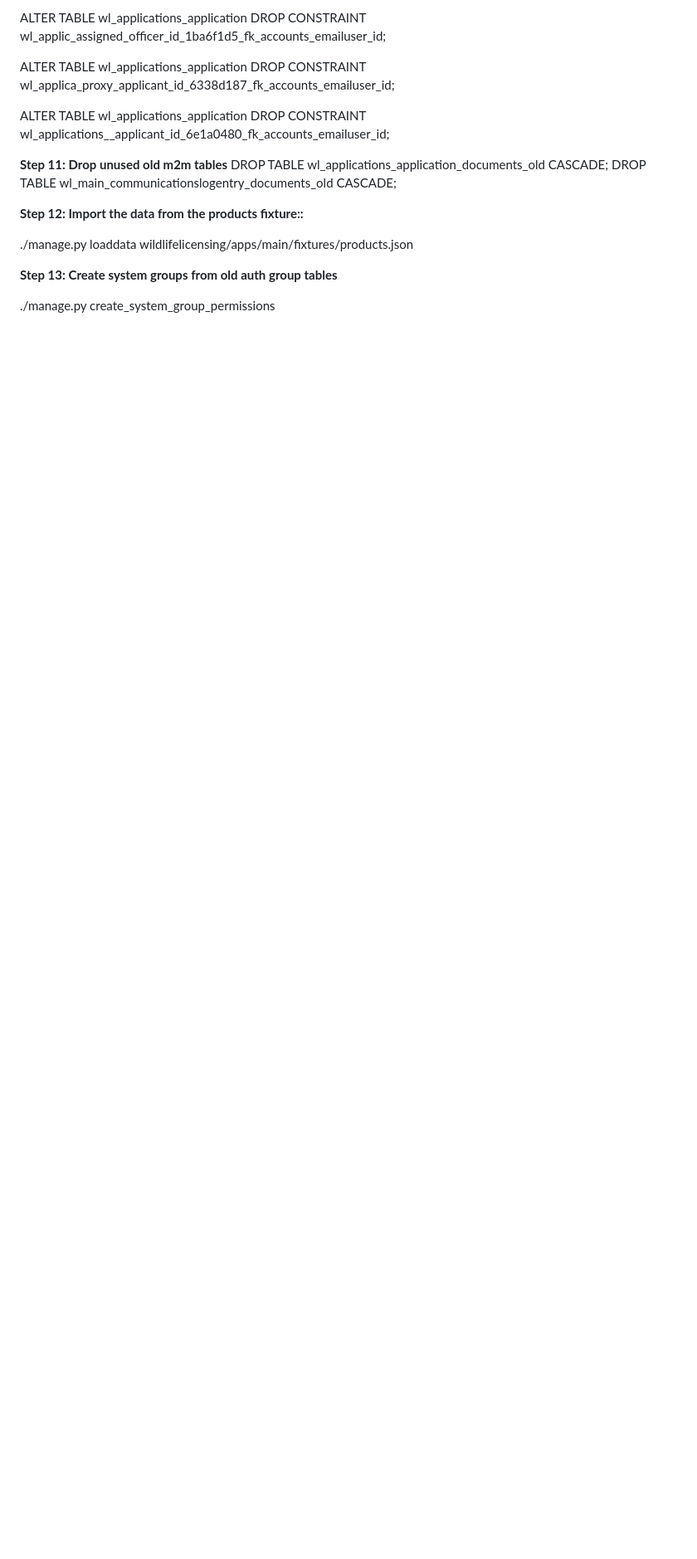
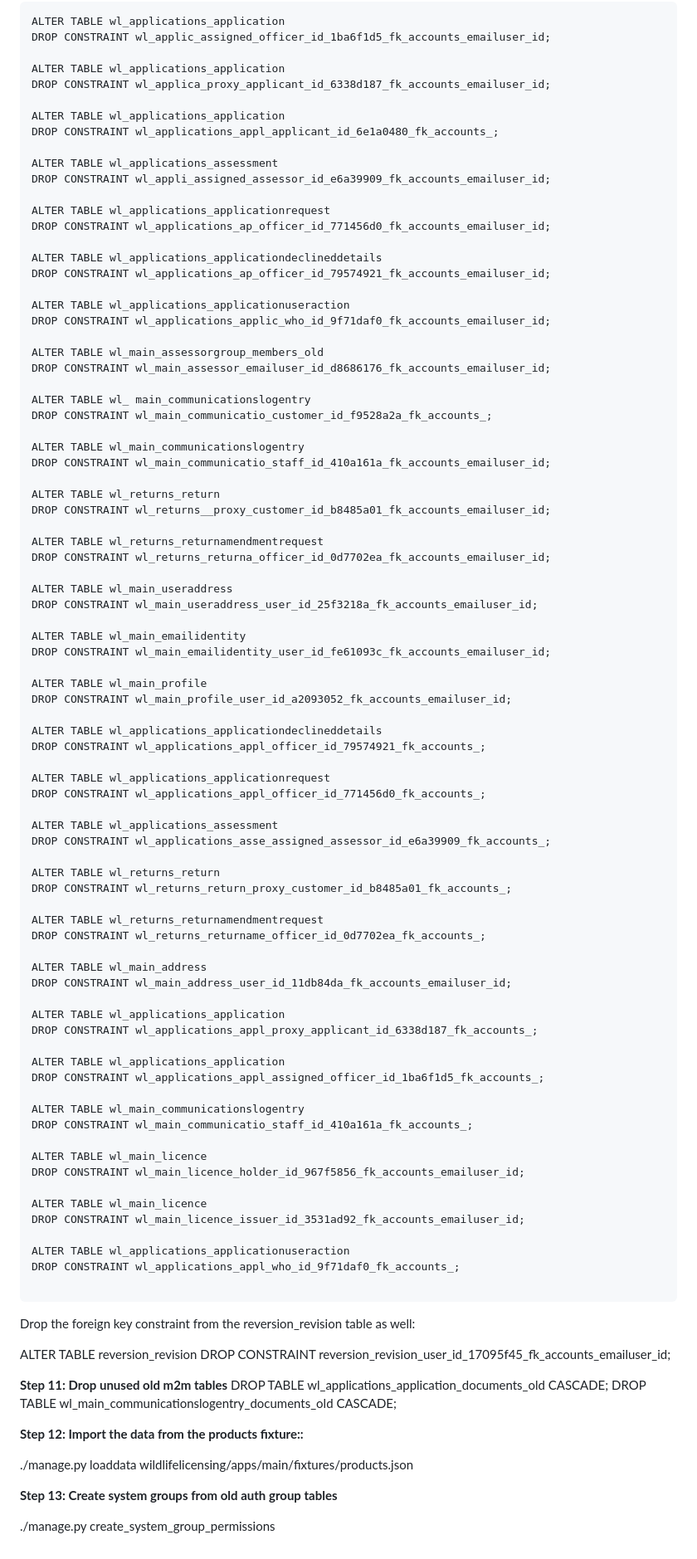
Before and after one commit to oakdbca/wildlifelicensing, a Markdown page: segregation-migration-guide.md, the part around one of its changes. Shown at 83% size. GitHub-like rendering; blank space fills up the shorter version.

Commit message:
Update migration guide.

````diff
--- a/segregation-migration-guide.md
+++ b/segregation-migration-guide.md
@@ -197,7 +222,86 @@ ALTER TABLE wl_applications_application
 DROP CONSTRAINT wl_applica_proxy_applicant_id_6338d187_fk_accounts_emailuser_id;
 
 ALTER TABLE wl_applications_application
-DROP CONSTRAINT wl_applications\_\_applicant_id_6e1a0480_fk_accounts_emailuser_id;
+DROP CONSTRAINT wl_applications_appl_applicant_id_6e1a0480_fk_accounts_;
+
+ALTER TABLE wl_applications_assessment
+DROP CONSTRAINT wl_appli_assigned_assessor_id_e6a39909_fk_accounts_emailuser_id;
+
+ALTER TABLE wl_applications_applicationrequest
+DROP CONSTRAINT wl_applications_ap_officer_id_771456d0_fk_accounts_emailuser_id;
+
+ALTER TABLE wl_applications_applicationdeclineddetails
+DROP CONSTRAINT wl_applications_ap_officer_id_79574921_fk_accounts_emailuser_id;
+
+ALTER TABLE wl_applications_applicationuseraction
+DROP CONSTRAINT wl_applications_applic_who_id_9f71daf0_fk_accounts_emailuser_id;
+
+ALTER TABLE wl_main_assessorgroup_members_old
+DROP CONSTRAINT wl_main_assessor_emailuser_id_d8686176_fk_accounts_emailuser_id;
+
+ALTER TABLE wl_ main_communicationslogentry
+DROP CONSTRAINT wl_main_communicatio_customer_id_f9528a2a_fk_accounts_;
+
+ALTER TABLE wl_main_communicationslogentry
+DROP CONSTRAINT wl_main_communicatio_staff_id_410a161a_fk_accounts_emailuser_id;
+
+ALTER TABLE wl_returns_return
+DROP CONSTRAINT wl_returns__proxy_customer_id_b8485a01_fk_accounts_emailuser_id;
+
+ALTER TABLE wl_returns_returnamendmentrequest
+DROP CONSTRAINT wl_returns_returna_officer_id_0d7702ea_fk_accounts_emailuser_id;
+
+ALTER TABLE wl_main_useraddress
+DROP CONSTRAINT wl_main_useraddress_user_id_25f3218a_fk_accounts_emailuser_id;
+
+ALTER TABLE wl_main_emailidentity
+DROP CONSTRAINT wl_main_emailidentity_user_id_fe61093c_fk_accounts_emailuser_id;
+
+ALTER TABLE wl_main_profile
+DROP CONSTRAINT wl_main_profile_user_id_a2093052_fk_accounts_emailuser_id;
+
+ALTER TABLE wl_applications_applicationdeclineddetails
+DROP CONSTRAINT wl_applications_appl_officer_id_79574921_fk_accounts_;
+
+ALTER TABLE wl_applications_applicationrequest
+DROP CONSTRAINT wl_applications_appl_officer_id_771456d0_fk_accounts_;
+
+ALTER TABLE wl_applications_assessment
+DROP CONSTRAINT wl_applications_asse_assigned_assessor_id_e6a39909_fk_accounts_;
+
+ALTER TABLE wl_returns_return
+DROP CONSTRAINT wl_returns_return_proxy_customer_id_b8485a01_fk_accounts_;
+
+ALTER TABLE wl_returns_returnamendmentrequest
+DROP CONSTRAINT wl_returns_returname_officer_id_0d7702ea_fk_accounts_;
+
+ALTER TABLE wl_main_address
+DROP CONSTRAINT wl_main_address_user_id_11db84da_fk_accounts_emailuser_id;
+
+ALTER TABLE wl_applications_application
+DROP CONSTRAINT wl_applications_appl_proxy_applicant_id_6338d187_fk_accounts_;
+
+ALTER TABLE wl_applications_application
+DROP CONSTRAINT wl_applications_appl_assigned_officer_id_1ba6f1d5_fk_accounts_;
+
+ALTER TABLE wl_main_communicationslogentry
+DROP CONSTRAINT wl_main_communicatio_staff_id_410a161a_fk_accounts_;
+
+ALTER TABLE wl_main_licence
+DROP CONSTRAINT wl_main_licence_holder_id_967f5856_fk_accounts_emailuser_id;
+
+ALTER TABLE wl_main_licence
+DROP CONSTRAINT wl_main_licence_issuer_id_3531ad92_fk_accounts_emailuser_id;
+
+ALTER TABLE wl_applications_applicationuseraction
+DROP CONSTRAINT wl_applications_appl_who_id_9f71daf0_fk_accounts_;
+
+```
+
+Drop the foreign key constraint from the reversion_revision table as well:
+
+ALTER TABLE reversion_revision
+DROP CONSTRAINT reversion_revision_user_id_17095f45_fk_accounts_emailuser_id;
 
 **Step 11: Drop unused old m2m tables**
 DROP TABLE wl_applications_application_documents_old CASCADE;
````
Also changed, not shown: other parts of segregation-migration-guide.md (+29 -4 lines).
